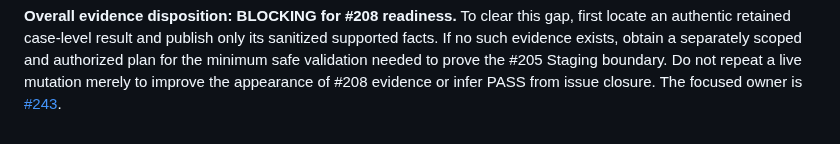
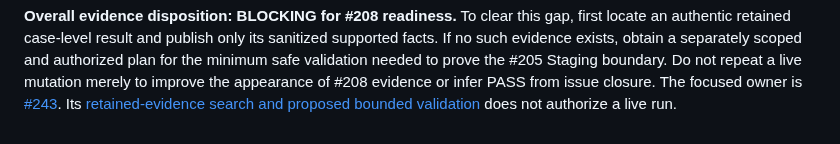
Before and after one commit to TailTag-Game/tailtag, a Markdown page: docs/development/staging-operator-validation-205.md, the part around the change. Drawn GitHub-style.

Commit message:
docs: record #243 evidence gap and bounded validation proposal

```diff
--- a/docs/development/staging-operator-validation-205.md
+++ b/docs/development/staging-operator-validation-205.md
@@ -50,3 +50,5 @@ scoped and authorized plan for the minimum safe validation needed to prove the
 #205 Staging boundary. Do not repeat a live mutation merely to improve the
 appearance of #208 evidence or infer PASS from issue closure.
 The focused owner is [#243](https://github.com/TailTag-Game/tailtag/issues/243).
+Its [retained-evidence search and proposed bounded validation](staging-operator-validation-243-plan.md)
+does not authorize a live run.
```
Also changed, not shown: docs/development/staging-operator-validation-243-plan.md (added, +166 -0 lines).
